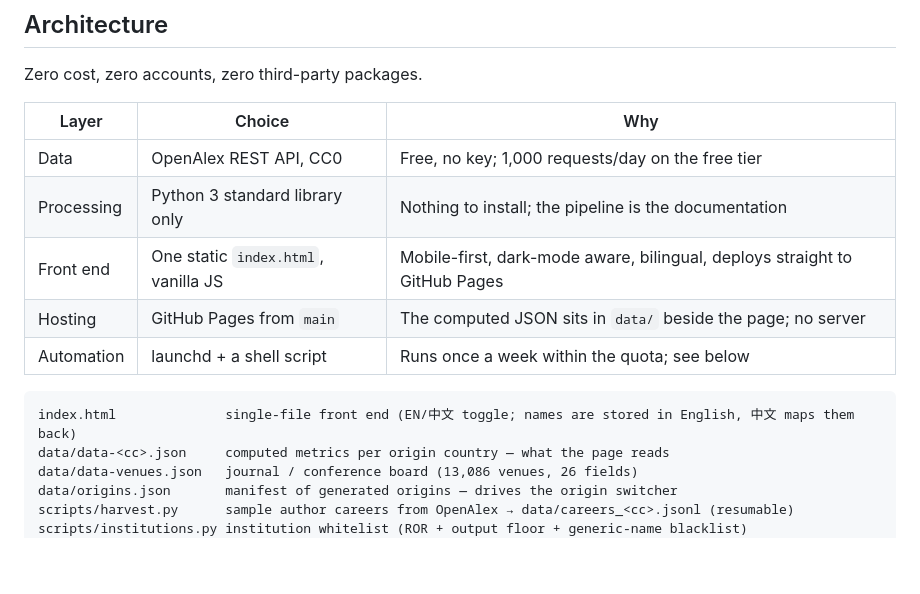
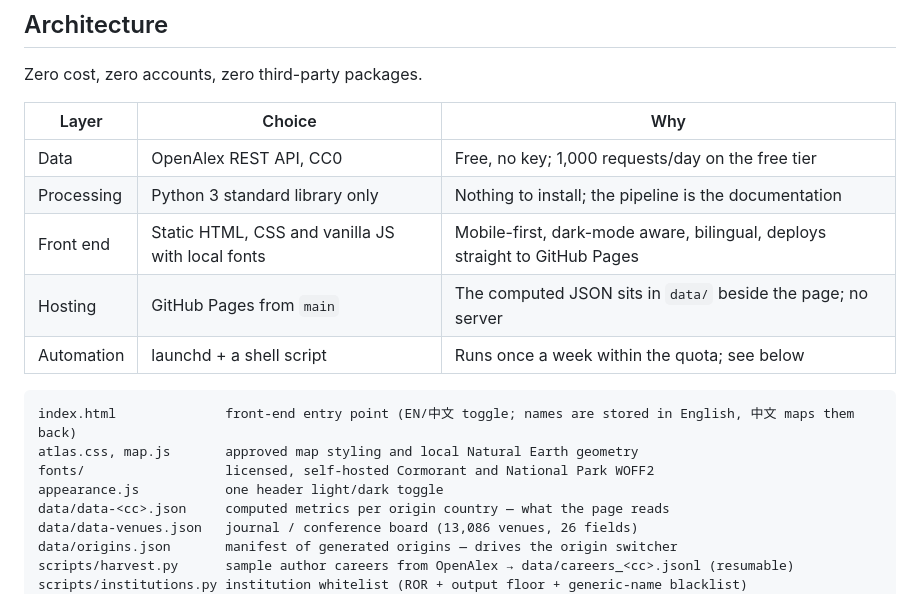
Before and after one commit to NickkkLian/Scholar-Outflow-Lab, a Markdown page: README.md, the part around one of its changes. GitHub-like rendering; blank space fills up the shorter version.

````diff
--- a/README.md
+++ b/README.md
@@ -137,12 +136,15 @@ Zero cost, zero accounts, zero third-party packages.
 |---|---|---|
 | Data | OpenAlex REST API, CC0 | Free, no key; 1,000 requests/day on the free tier |
 | Processing | Python 3 standard library only | Nothing to install; the pipeline is the documentation |
-| Front end | One static `index.html`, vanilla JS | Mobile-first, dark-mode aware, bilingual, deploys straight to GitHub Pages |
+| Front end | Static HTML, CSS and vanilla JS with local fonts | Mobile-first, dark-mode aware, bilingual, deploys straight to GitHub Pages |
 | Hosting | GitHub Pages from `main` | The computed JSON sits in `data/` beside the page; no server |
 | Automation | launchd + a shell script | Runs once a week within the quota; see below |
 
 ```
-index.html              single-file front end (EN/中文 toggle; names are stored in English, 中文 maps them back)
+index.html              front-end entry point (EN/中文 toggle; names are stored in English, 中文 maps them back)
+atlas.css, map.js       approved map styling and local Natural Earth geometry
+fonts/                  licensed, self-hosted Cormorant and National Park WOFF2
+appearance.js           one header light/dark toggle
 data/data-<cc>.json     computed metrics per origin country — what the page reads
 data/data-venues.json   journal / conference board (13,086 venues, 26 fields)
 data/origins.json       manifest of generated origins — drives the origin switcher
````
Also changed, not shown: other parts of README.md (+3 -4 lines), ART.md (added, +5 -0 lines), FONTS.md (added, +3 -0 lines), apple-touch-icon.png, docs/screenshot-compare.png, docs/screenshot-match.png, 14 other files.
